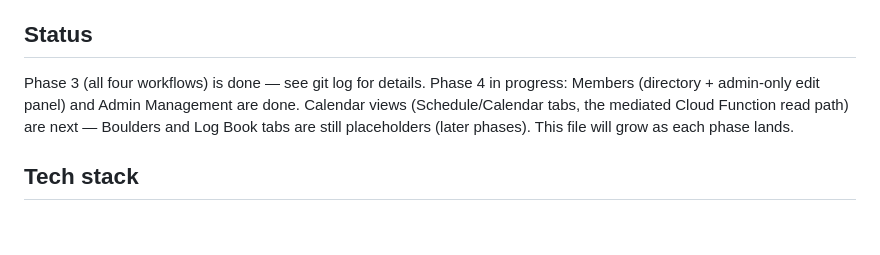
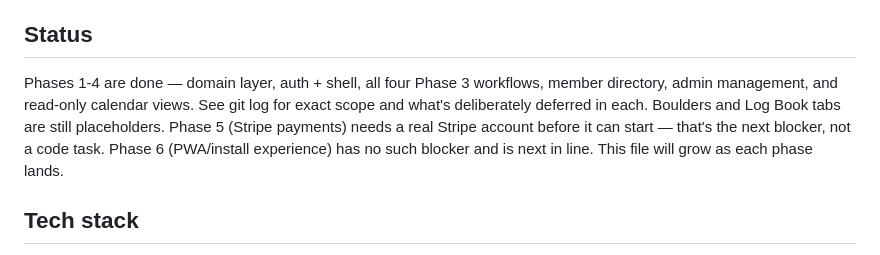
Before and after one commit to 16asb2/KBC-App, a Markdown page: web/CLAUDE.md, the part around the change. Drawn GitHub-style; blank space fills up the shorter version.

Commit message:
docs(web): update CLAUDE.md status — Phases 1-4 done
Co-Authored-By: Claude Sonnet 5 <noreply@anthropic.com>

```diff
--- a/web/CLAUDE.md
+++ b/web/CLAUDE.md
@@ -4,7 +4,7 @@ New installable web app (PWA) for Kingston Boulder Cooperative, replacing the Ex
 
 ## Status
 
-Phase 3 (all four workflows) is done — see git log for details. Phase 4 in progress: Members (directory + admin-only edit panel) and Admin Management are done. Calendar views (Schedule/Calendar tabs, the mediated Cloud Function read path) are next — Boulders and Log Book tabs are still placeholders (later phases). This file will grow as each phase lands.
+Phases 1-4 are done — domain layer, auth + shell, all four Phase 3 workflows, member directory, admin management, and read-only calendar views. See git log for exact scope and what's deliberately deferred in each. Boulders and Log Book tabs are still placeholders. Phase 5 (Stripe payments) needs a real Stripe account before it can start — that's the next blocker, not a code task. Phase 6 (PWA/install experience) has no such blocker and is next in line. This file will grow as each phase lands.
 
 ## Tech stack
 
```
